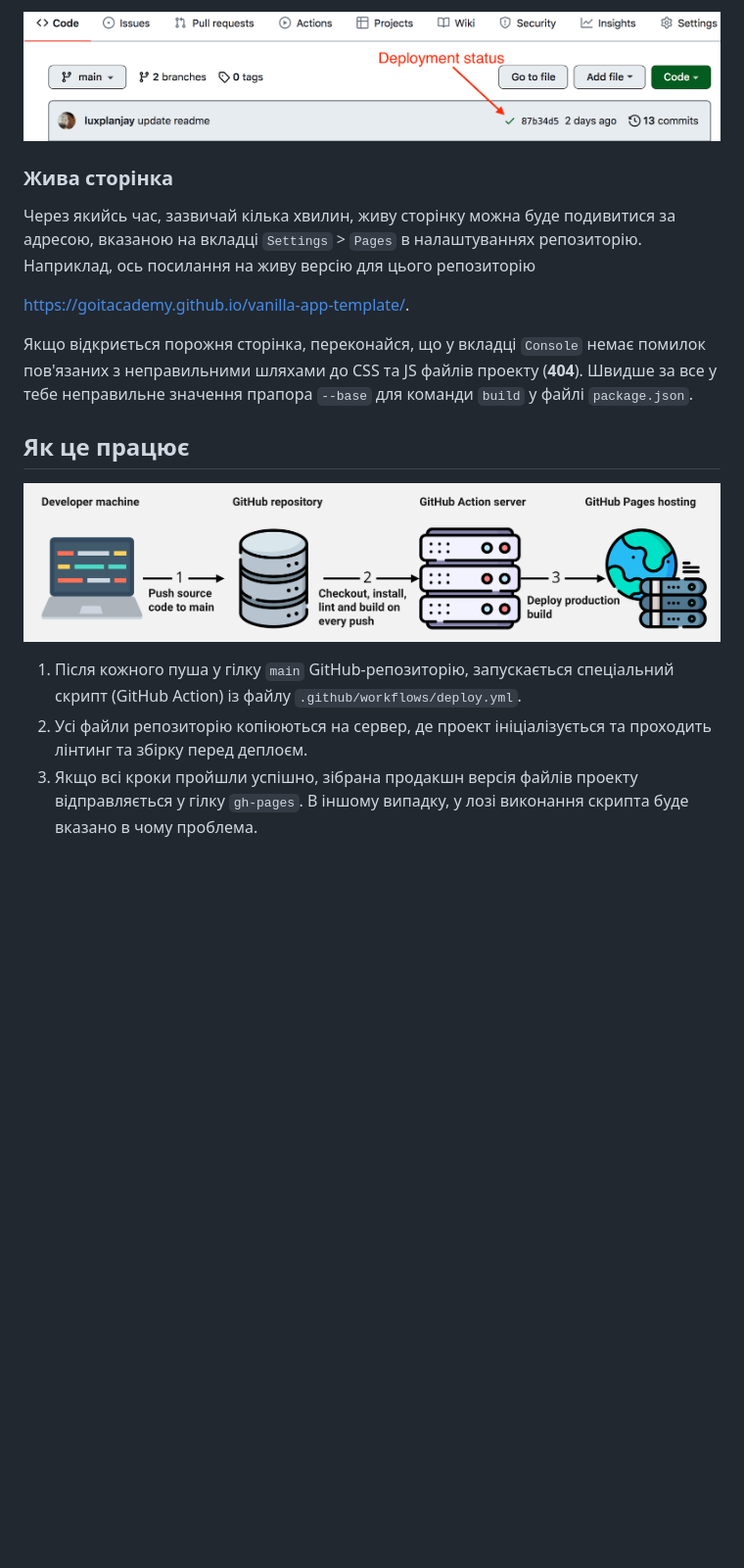
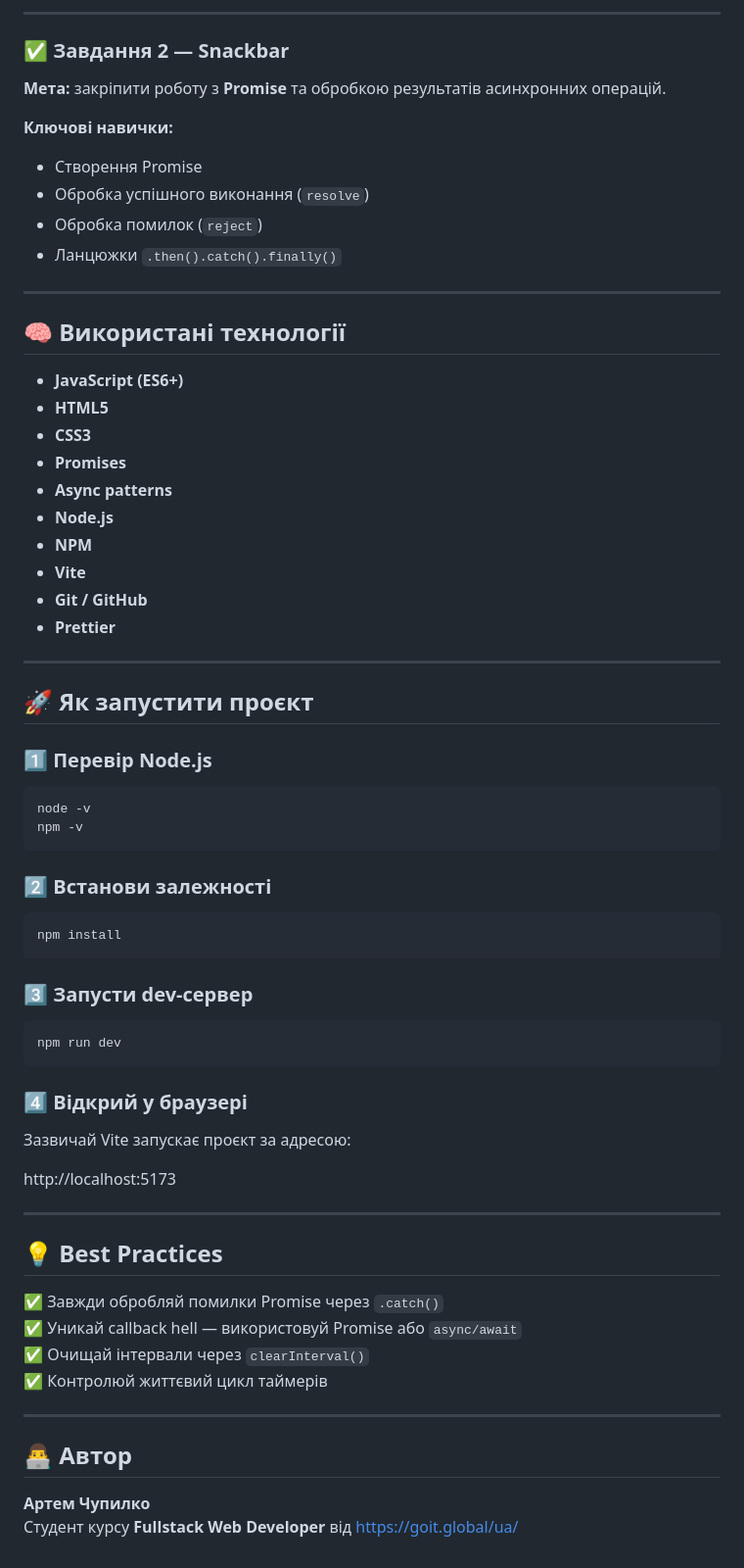
Before and after one commit to achupylko/goit-js-hw-10, a Markdown page: README.md, the part around one of its changes. Shown at 98% size. GitHub-like rendering; blank space fills up the shorter version.

````diff
--- a/README.md
+++ b/README.md
@@ -87,27 +72,74 @@ Pages, у гілку `gh-pages`, щоразу, коли оновлюється
 
-![Deployment status](./assets/deploy-status.png)
+---
 
-### Жива сторінка
+### ✅ Завдання 2 — Snackbar
 
-Через якийсь час, зазвичай кілька хвилин, живу сторінку можна буде подивитися за
-адресою, вказаною на вкладці `Settings` > `Pages` в налаштуваннях репозиторію.
-Наприклад, ось посилання на живу версію для цього репозиторію
+**Мета:** закріпити роботу з **Promise** та обробкою результатів асинхронних
+операцій.
 
-[https://goitacademy.github.io/vanilla-app-template/](https://goitacademy.github.io/vanilla-app-template/).
+**Ключові навички:**
 
-Якщо відкриється порожня сторінка, переконайся, що у вкладці `Console` немає
-помилок пов'язаних з неправильними шляхами до CSS та JS файлів проекту
-(**404**). Швидше за все у тебе неправильне значення прапора `--base` для
-команди `build` у файлі `package.json`.
+- Створення Promise
+- Обробка успішного виконання (`resolve`)
+- Обробка помилок (`reject`)
+- Ланцюжки `.then().catch().finally()`
 
-## Як це працює
+---
 
-![How it works](./assets/how-it-works.png)
+## 🧠 Використані технології
 
-1. Після кожного пуша у гілку `main` GitHub-репозиторію, запускається
-   спеціальний скрипт (GitHub Action) із файлу `.github/workflows/deploy.yml`.
-2. Усі файли репозиторію копіюються на сервер, де проект ініціалізується та
-   проходить лінтинг та збірку перед деплоєм.
-3. Якщо всі кроки пройшли успішно, зібрана продакшн версія файлів проекту
-   відправляється у гілку `gh-pages`. В іншому випадку, у лозі виконання скрипта
-   буде вказано в чому проблема.
+- **JavaScript (ES6+)**
+- **HTML5**
+- **CSS3**
+- **Promises**
+- **Async patterns**
+- **Node.js**
+- **NPM**
+- **Vite**
+- **Git / GitHub**
+- **Prettier**
+
+---
+
+## 🚀 Як запустити проєкт
+
+### 1️⃣ Перевір Node.js
+
+```bash
+node -v
+npm -v
+```
+
+### 2️⃣ Встанови залежності
+
+```bash
+npm install
+```
+
+### 3️⃣ Запусти dev-сервер
+
+```bash
+npm run dev
+```
+
+### 4️⃣ Відкрий у браузері
+
+Зазвичай Vite запускає проєкт за адресою:
+
+http://localhost:5173
+
+---
+
+## 💡 Best Practices
+
+✅ Завжди обробляй помилки Promise через `.catch()`
+✅ Уникай callback hell — використовуй Promise або `async/await`
+✅ Очищай інтервали через `clearInterval()`
+✅ Контролюй життєвий цикл таймерів
+
+---
+
+## 👨‍💻 Автор
+
+**Артем Чупилко**
+Студент курсу **Fullstack Web Developer** від https://goit.global/ua/
````
Also changed, not shown: other parts of README.md (+54 -69 lines).
